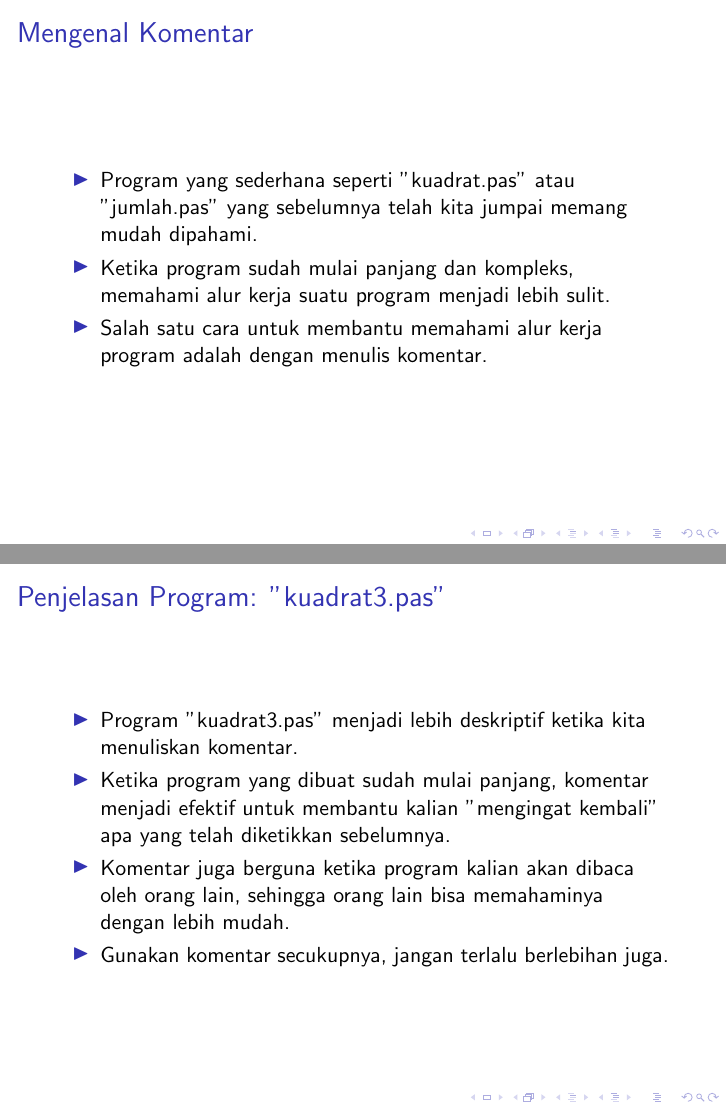
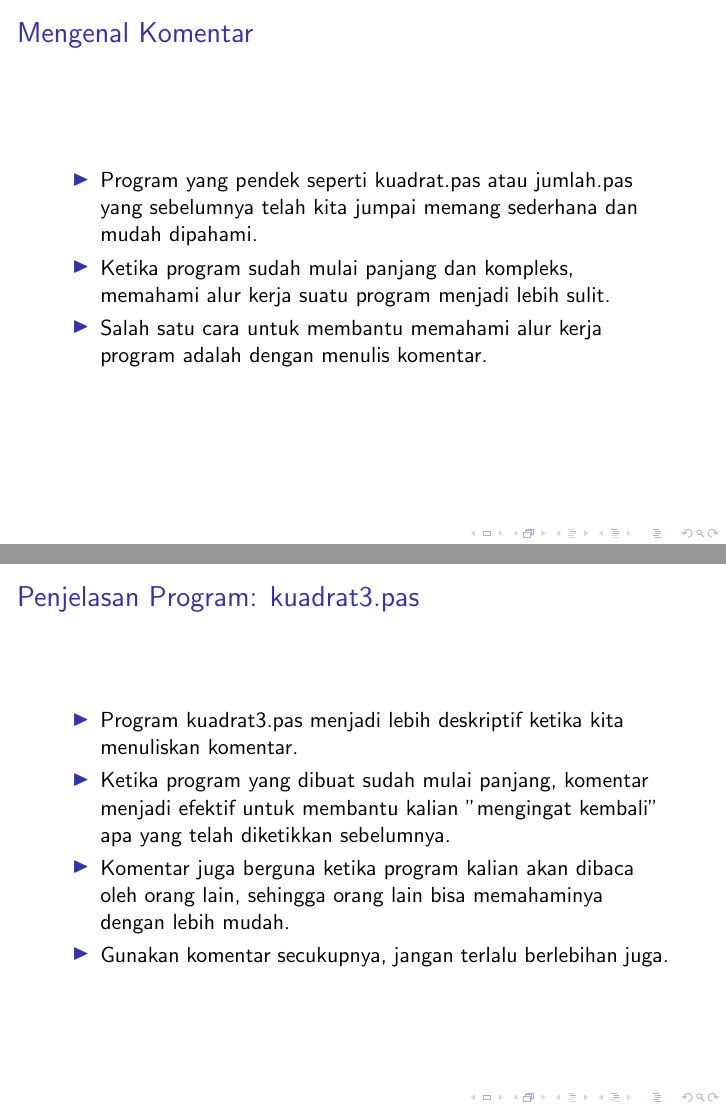
Before and after one commit to ia-toki/training-gate-id, LaTeX slides (SESI3_penunjang_pemrograman_dasar/materi/materi_3.tex): pages 3 and 6 of 14, joined at a grey line. Compiled offline with pdfLaTeX.

Commit message:
standarize code & text style in SESI3

```diff
--- a/SESI3_lain_lain/materi/materi_3.tex
+++ b/SESI3_penunjang_pemrograman_dasar/materi/materi_3.tex
@@ -50,7 +50,7 @@ Melalui dokumen ini, kalian akan:
 \begin{frame}
 \frametitle{Mengenal Komentar}
 \begin{itemize}
-	\item Program yang sederhana seperti "kuadrat.pas" atau "jumlah.pas" yang sebelumnya telah kita jumpai memang mudah dipahami.
+	\item Program yang pendek seperti kuadrat.pas atau jumlah.pas yang sebelumnya telah kita jumpai memang sederhana dan mudah dipahami.
 	\item Ketika program sudah mulai panjang dan kompleks, memahami alur kerja suatu program menjadi lebih sulit.
 	\item Salah satu cara untuk membantu memahami alur kerja program adalah dengan menulis komentar.
 \end{itemize}
@@ -106,9 +106,9 @@ Melalui dokumen ini, kalian akan:
 \end{frame}
 
 \begin{frame}
-\frametitle{Penjelasan Program: "kuadrat3.pas"}
+\frametitle{Penjelasan Program: kuadrat3.pas}
 \begin{itemize}
-	\item Program "kuadrat3.pas" menjadi lebih deskriptif ketika kita menuliskan komentar.
+	\item Program kuadrat3.pas menjadi lebih deskriptif ketika kita menuliskan komentar.
 	\item Ketika program yang dibuat sudah mulai panjang, komentar menjadi efektif untuk membantu kalian "mengingat kembali" apa yang telah diketikkan sebelumnya.
 	\item Komentar juga berguna ketika program kalian akan dibaca oleh orang lain, sehingga orang lain bisa memahaminya dengan lebih mudah.
 	\item Gunakan komentar secukupnya, jangan terlalu berlebihan juga.
```
Also changed, not shown: SESI3_penunjang_pemrograman_dasar/materi/materi_3.tex (12 more changed lines), 1 other file. Lines whose indentation alone changed are shown as unchanged.
